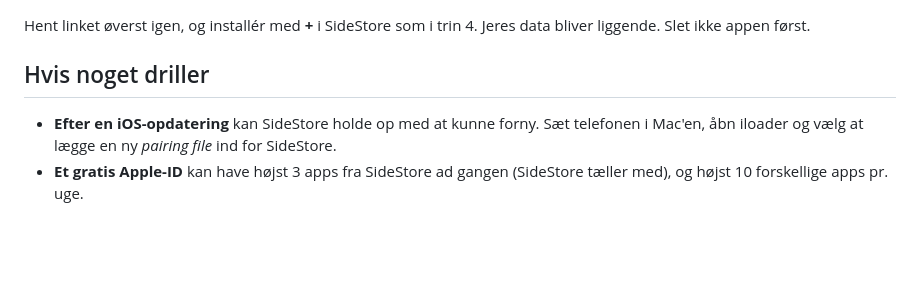
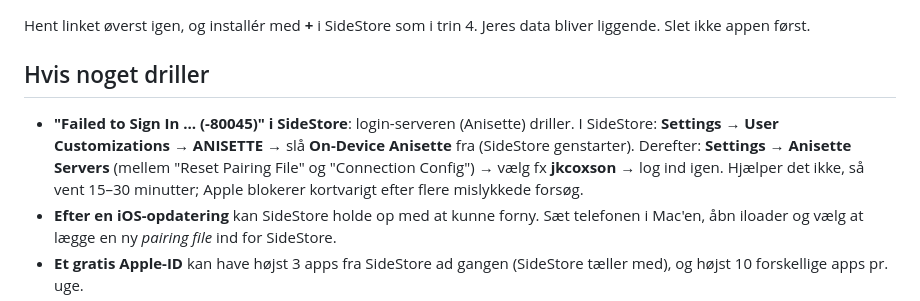
Before and after one commit to mmgrevsen/Ai-agent, a Markdown page: forma/docs/INSTALL-IPHONE.md, the part around the change. Drawn GitHub-style; blank space fills up the shorter version.

Commit message:
Document the SideStore sign-in fix in the iPhone guide
Co-Authored-By: Claude Opus 5.5 <noreply@anthropic.com>
Claude-Session: https://claude.ai/code/session_017zdqXKudaK9GL5hbr8EzfH

```diff
--- a/forma/docs/INSTALL-IPHONE.md
+++ b/forma/docs/INSTALL-IPHONE.md
@@ -83,6 +83,13 @@ Jeres data bliver liggende. Slet ikke appen først.
 
 ## Hvis noget driller
 
+* **"Failed to Sign In … (-80045)" i SideStore**: login-serveren (Anisette)
+  driller. I SideStore: **Settings → User Customizations → ANISETTE** →
+  slå **On-Device Anisette** fra (SideStore genstarter). Derefter:
+  **Settings → Anisette Servers** (mellem "Reset Pairing File" og
+  "Connection Config") → vælg fx **jkcoxson** → log ind igen. Hjælper det
+  ikke, så vent 15–30 minutter; Apple blokerer kortvarigt efter flere
+  mislykkede forsøg.
 * **Efter en iOS-opdatering** kan SideStore holde op med at kunne forny.
   Sæt telefonen i Mac'en, åbn iloader og vælg at lægge en ny *pairing file*
   ind for SideStore.
```
